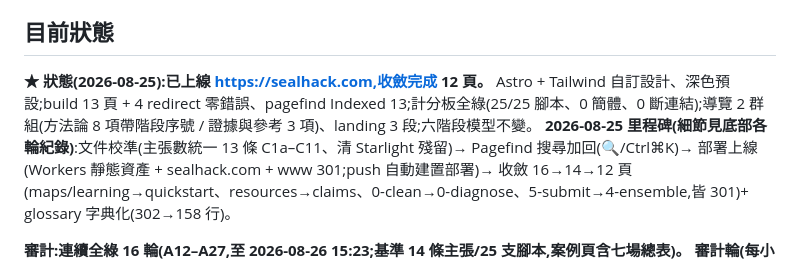
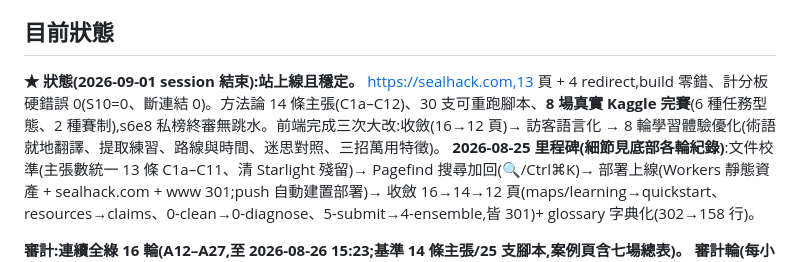
Before and after one commit to royhsu1012/sealhack, a Markdown page: internal/LOOP_LOG.md, the part around the change. Rendered like a GitHub page.

Commit message:
chore(log): update top status for session handoff
Co-Authored-By: Claude Opus 4.8 <noreply@anthropic.com>

```diff
--- a/internal/LOOP_LOG.md
+++ b/internal/LOOP_LOG.md
@@ -6,7 +6,7 @@
 
 ## 目前狀態
 
-**★ 狀態(2026-08-25):已上線 https://sealhack.com,收斂完成 12 頁。** Astro + Tailwind 自訂設計、深色預設;build 13 頁 + 4 redirect 零錯誤、pagefind Indexed 13;計分板全綠(25/25 腳本、0 簡體、0 斷連結);導覽 2 群組(方法論 8 項帶階段序號 / 證據與參考 3 項)、landing 3 段;六階段模型不變。
+**★ 狀態(2026-09-01 session 結束):站上線且穩定。** https://sealhack.com,13 頁 + 4 redirect,build 零錯、計分板硬錯誤 0(S10=0、斷連結 0)。方法論 14 條主張(C1a–C12)、30 支可重跑腳本、**8 場真實 Kaggle 完賽**(6 種任務型態、2 種賽制),s6e8 私榜終審無跳水。前端完成三次大改:收斂(16→12 頁)→ 訪客語言化 → 8 輪學習體驗優化(術語就地翻譯、提取練習、路線與時間、迷思對照、三招萬用特徵)。
 **2026-08-25 里程碑(細節見底部各輪紀錄)**:文件校準(主張數統一 13 條 C1a–C11、清 Starlight 殘留)→ Pagefind 搜尋加回(🔍/Ctrl⌘K)→ 部署上線(Workers 靜態資產 + sealhack.com + www 301;push 自動建置部署)→ 收斂 16→14→12 頁(maps/learning→quickstart、resources→claims、0-clean→0-diagnose、5-submit→4-ensemble,皆 301)+ glossary 字典化(302→158 行)。
 
 **審計:連續全綠 16 輪(A12–A27,至 2026-08-26 15:23;基準 14 條主張/25 支腳本,案例頁含七場總表)。**
```
